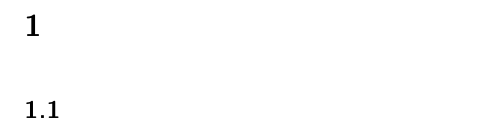
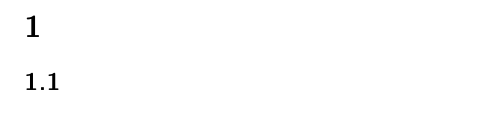
Before and after one commit to friolz/latex, a LaTeX document (minimal.tex): part of the page, cut so that both start at the same text. Compiled offline with pdfLaTeX.

Commit message:
removed parskip

```diff
--- a/minimal.tex
+++ b/minimal.tex
@@ -1,4 +1,4 @@
-\documentclass[a4paper, parskip]{scrartcl}
+\documentclass[a4paper]{scrartcl}
 
 \usepackage[ngerman]{babel}
 \usepackage[T1]{fontenc}
```
Also changed, not shown: centurygothic.tex (+1 -1 lines).
